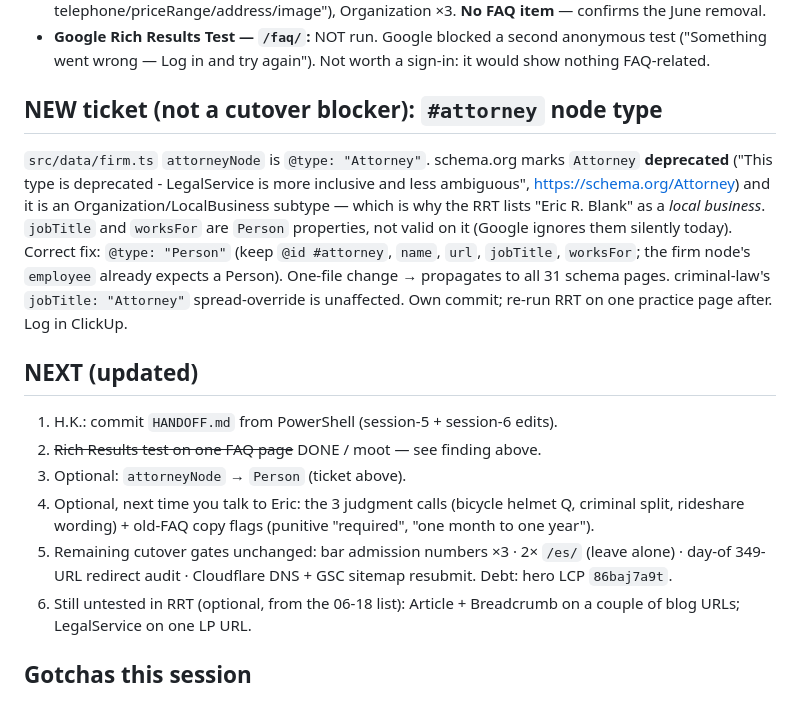
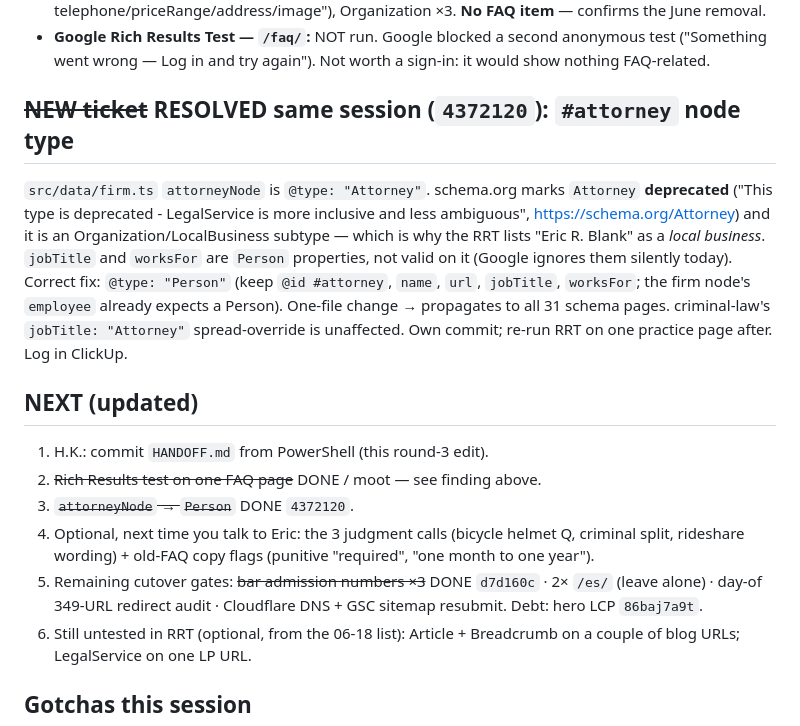
Before and after one commit to 7022222115/ericblanklaw, a Markdown page: HANDOFF.md, the part around one of its changes. GitHub-like rendering.

```diff
--- a/HANDOFF.md
+++ b/HANDOFF.md
@@ -12,15 +32,15 @@ Google stopped showing FAQ rich results on **2026-05-07** and removed FAQ from t
 - **Google Rich Results Test — `/practice-areas/car-accidents/`:** crawled OK (smartphone), **6 valid items, 0 errors**: Local businesses ×3 (firm node clean; `#service` node "missing optional address/telephone" — by design, it delegates via `provider`; `#attorney` node "missing optional telephone/priceRange/address/image"), Organization ×3. **No FAQ item** — confirms the June removal.
 - **Google Rich Results Test — `/faq/`:** NOT run. Google blocked a second anonymous test ("Something went wrong — Log in and try again"). Not worth a sign-in: it would show nothing FAQ-related.
 
-## NEW ticket (not a cutover blocker): `#attorney` node type
+## ~~NEW ticket~~ RESOLVED same session (`4372120`): `#attorney` node type
 `src/data/firm.ts` `attorneyNode` is `@type: "Attorney"`. schema.org marks `Attorney` **deprecated** ("This type is deprecated - LegalService is more inclusive and less ambiguous", https://schema.org/Attorney) and it is an Organization/LocalBusiness subtype — which is why the RRT lists "Eric R. Blank" as a *local business*. `jobTitle` and `worksFor` are `Person` properties, not valid on it (Google ignores them silently today). Correct fix: `@type: "Person"` (keep `@id #attorney`, `name`, `url`, `jobTitle`, `worksFor`; the firm node's `employee` already expects a Person). One-file change → propagates to all 31 schema pages. criminal-law's `jobTitle: "Attorney"` spread-override is unaffected. Own commit; re-run RRT on one practice page after. Log in ClickUp.
 
 ## NEXT (updated)
-1. H.K.: commit `HANDOFF.md` from PowerShell (session-5 + session-6 edits).
+1. H.K.: commit `HANDOFF.md` from PowerShell (this round-3 edit).
 2. ~~Rich Results test on one FAQ page~~ DONE / moot — see finding above.
-3. Optional: `attorneyNode` → `Person` (ticket above).
+3. ~~`attorneyNode` → `Person`~~ DONE `4372120`.
 4. Optional, next time you talk to Eric: the 3 judgment calls (bicycle helmet Q, criminal split, rideshare wording) + old-FAQ copy flags (punitive "required", "one month to one year").
-5. Remaining cutover gates unchanged: bar admission numbers ×3 · 2× `/es/` (leave alone) · day-of 349-URL redirect audit · Cloudflare DNS + GSC sitemap resubmit. Debt: hero LCP `86baj7a9t`.
+5. Remaining cutover gates: ~~bar admission numbers ×3~~ DONE `d7d160c` · 2× `/es/` (leave alone) · day-of 349-URL redirect audit · Cloudflare DNS + GSC sitemap resubmit. Debt: hero LCP `86baj7a9t`.
 6. Still untested in RRT (optional, from the 06-18 list): Article + Breadcrumb on a couple of blog URLs; LegalService on one LP URL.
 
 ## Gotchas this session
```
Also changed, not shown: other parts of HANDOFF.md (+22 -2 lines).
